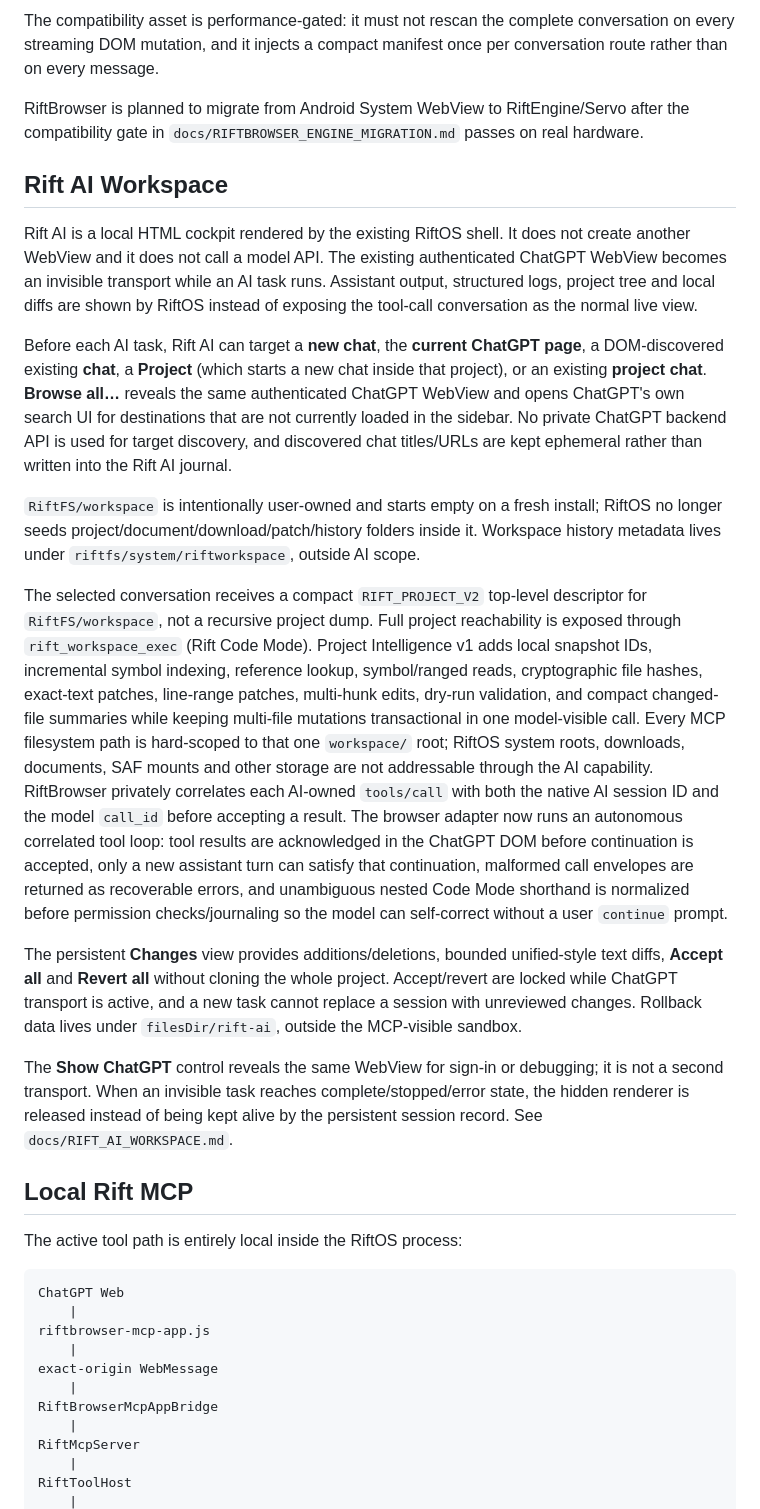
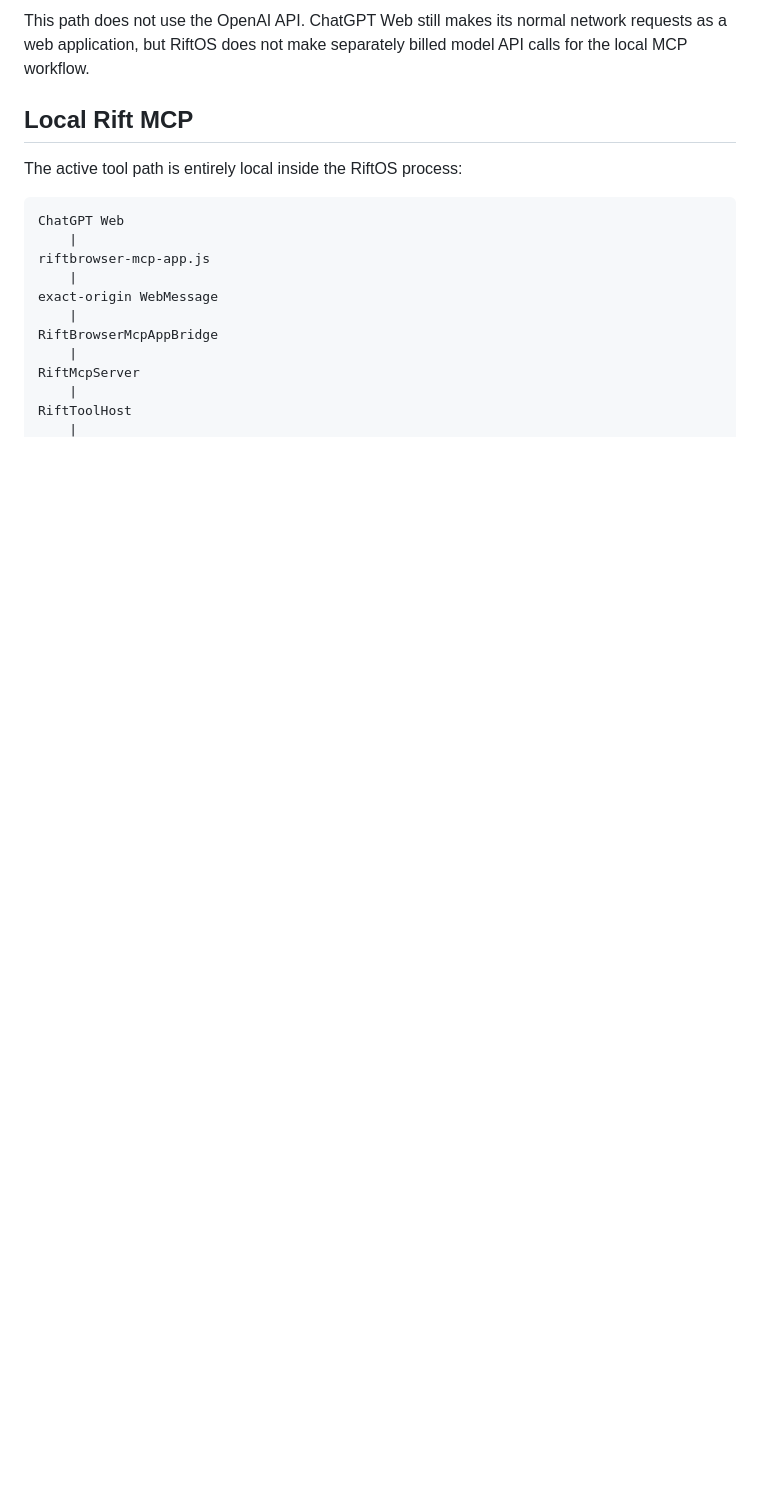
Before and after one commit to Arctic403/RiftOS, a Markdown page: README.md, the part around one of its changes. Drawn GitHub-style; blank space fills up the shorter version.

```diff
--- a/README.md
+++ b/README.md
@@ -60,21 +60,5 @@ On ChatGPT Web, RiftBrowser installs the exact-origin `rift-mcp-app-v1` compatib
 
-The compatibility asset is performance-gated: it must not rescan the complete conversation on every streaming DOM mutation, and it injects a compact manifest once per conversation route rather than on every message.
-
-RiftBrowser is planned to migrate from Android System WebView to RiftEngine/Servo after the compatibility gate in `docs/RIFTBROWSER_ENGINE_MIGRATION.md` passes on real hardware.
-
-## Rift AI Workspace
-
-Rift AI is a local HTML cockpit rendered by the existing RiftOS shell. It does not create another WebView and it does not call a model API. The existing authenticated ChatGPT WebView becomes an invisible transport while an AI task runs. Assistant output, structured logs, project tree and local diffs are shown by RiftOS instead of exposing the tool-call conversation as the normal live view.
-
-Before each AI task, Rift AI can target a **new chat**, the **current ChatGPT page**, a DOM-discovered existing **chat**, a **Project** (which starts a new chat inside that project), or an existing **project chat**. **Browse all…** reveals the same authenticated ChatGPT WebView and opens ChatGPT's own search UI for destinations that are not currently loaded in the sidebar. No private ChatGPT backend API is used for target discovery, and discovered chat titles/URLs are kept ephemeral rather than written into the Rift AI journal.
-
-`RiftFS/workspace` is intentionally user-owned and starts empty on a fresh install; RiftOS no longer seeds project/document/download/patch/history folders inside it. Workspace history metadata lives under `riftfs/system/riftworkspace`, outside AI scope.
-
-The selected conversation receives a compact `RIFT_PROJECT_V2` top-level descriptor for `RiftFS/workspace`, not a recursive project dump. Full project reachability is exposed through `rift_workspace_exec` (Rift Code Mode). Project Intelligence v1 adds local snapshot IDs, incremental symbol indexing, reference lookup, symbol/ranged reads, cryptographic file hashes, exact-text patches, line-range patches, multi-hunk edits, dry-run validation, and compact changed-file summaries while keeping multi-file mutations transactional in one model-visible call. Every MCP filesystem path is hard-scoped to that one `workspace/` root; RiftOS system roots, downloads, documents, SAF mounts and other storage are not addressable through the AI capability. RiftBrowser privately correlates each AI-owned `tools/call` with both the native AI session ID and the model `call_id` before accepting a result. The browser adapter now runs an autonomous correlated tool loop: tool results are acknowledged in the ChatGPT DOM before continuation is accepted, only a new assistant turn can satisfy that continuation, malformed call envelopes are returned as recoverable errors, and unambiguous nested Code Mode shorthand is normalized before permission checks/journaling so the model can self-correct without a user `continue` prompt.
-
-The persistent **Changes** view provides additions/deletions, bounded unified-style text diffs, **Accept all** and **Revert all** without cloning the whole project. Accept/revert are locked while ChatGPT transport is active, and a new task cannot replace a session with unreviewed changes. Rollback data lives under `filesDir/rift-ai`, outside the MCP-visible sandbox.
-
-The **Show ChatGPT** control reveals the same WebView for sign-in or debugging; it is not a second transport. When an invisible task reaches complete/stopped/error state, the hidden renderer is released instead of being kept alive by the persistent session record. See `docs/RIFT_AI_WORKSPACE.md`.
+This path does not use the OpenAI API. ChatGPT Web still makes its normal network requests as a web application, but RiftOS does not make separately billed model API calls for the local MCP workflow.
 
 ## Local Rift MCP
 
```
Also changed, not shown: other parts of README.md (+49 -29 lines).
